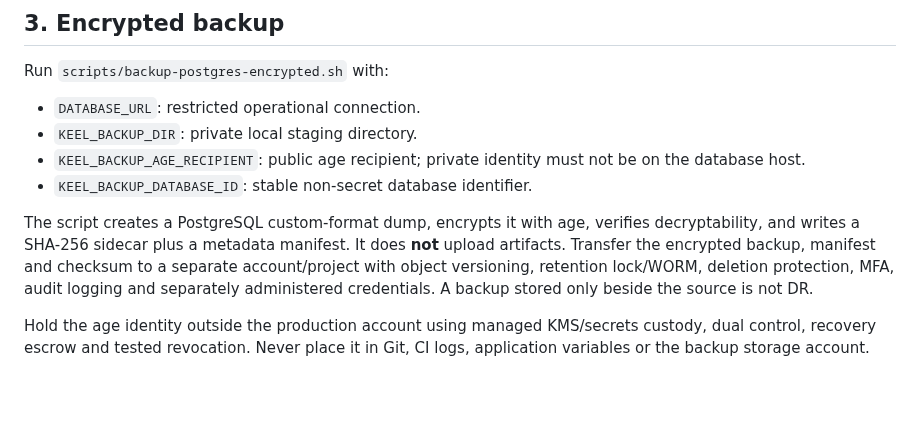
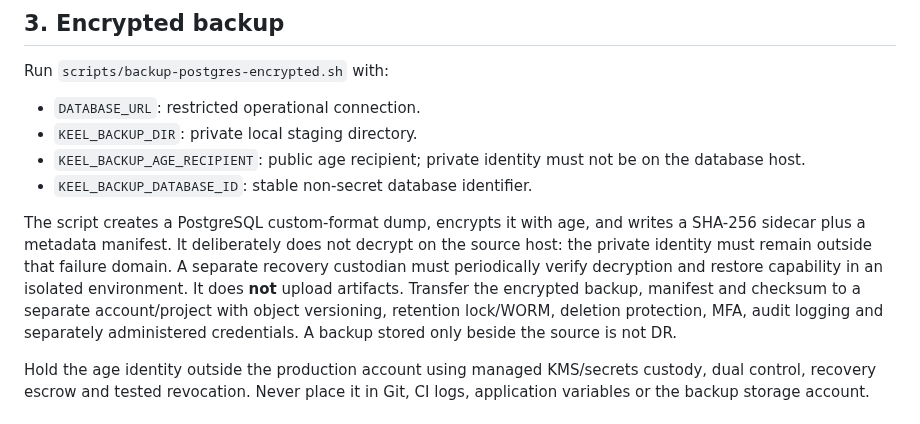
Before and after one commit to mubayyingcc-AI/plumbline-keel, a Markdown page: docs/PRODUCTION_DISASTER_RECOVERY.md, the part around the change. GitHub-like rendering; blank space fills up the shorter version.

Commit message:
docs: clarify independent backup decryption verification

```diff
--- a/docs/PRODUCTION_DISASTER_RECOVERY.md
+++ b/docs/PRODUCTION_DISASTER_RECOVERY.md
@@ -34,7 +34,7 @@ Run `scripts/backup-postgres-encrypted.sh` with:
 - `KEEL_BACKUP_AGE_RECIPIENT`: public age recipient; private identity must not be on the database host.
 - `KEEL_BACKUP_DATABASE_ID`: stable non-secret database identifier.
 
-The script creates a PostgreSQL custom-format dump, encrypts it with age, verifies decryptability, and writes a SHA-256 sidecar plus a metadata manifest. It does **not** upload artifacts. Transfer the encrypted backup, manifest and checksum to a separate account/project with object versioning, retention lock/WORM, deletion protection, MFA, audit logging and separately administered credentials. A backup stored only beside the source is not DR.
+The script creates a PostgreSQL custom-format dump, encrypts it with age, and writes a SHA-256 sidecar plus a metadata manifest. It deliberately does not decrypt on the source host: the private identity must remain outside that failure domain. A separate recovery custodian must periodically verify decryption and restore capability in an isolated environment. It does **not** upload artifacts. Transfer the encrypted backup, manifest and checksum to a separate account/project with object versioning, retention lock/WORM, deletion protection, MFA, audit logging and separately administered credentials. A backup stored only beside the source is not DR.
 
 Hold the age identity outside the production account using managed KMS/secrets custody, dual control, recovery escrow and tested revocation. Never place it in Git, CI logs, application variables or the backup storage account.
 
```
